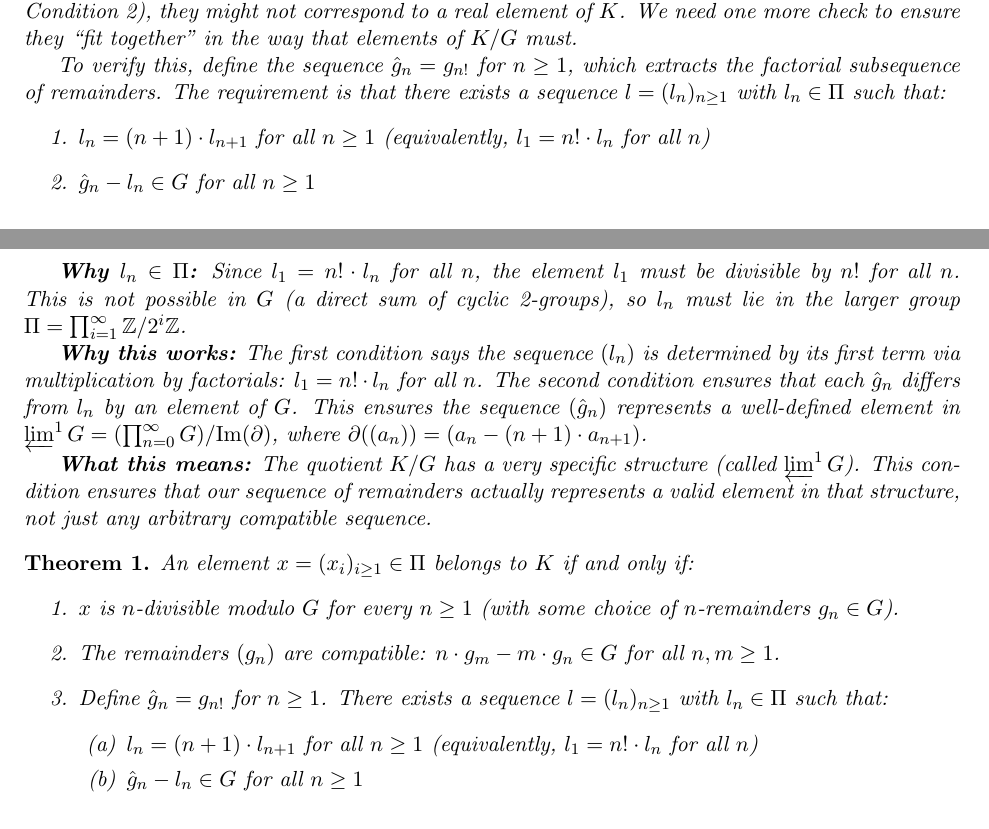
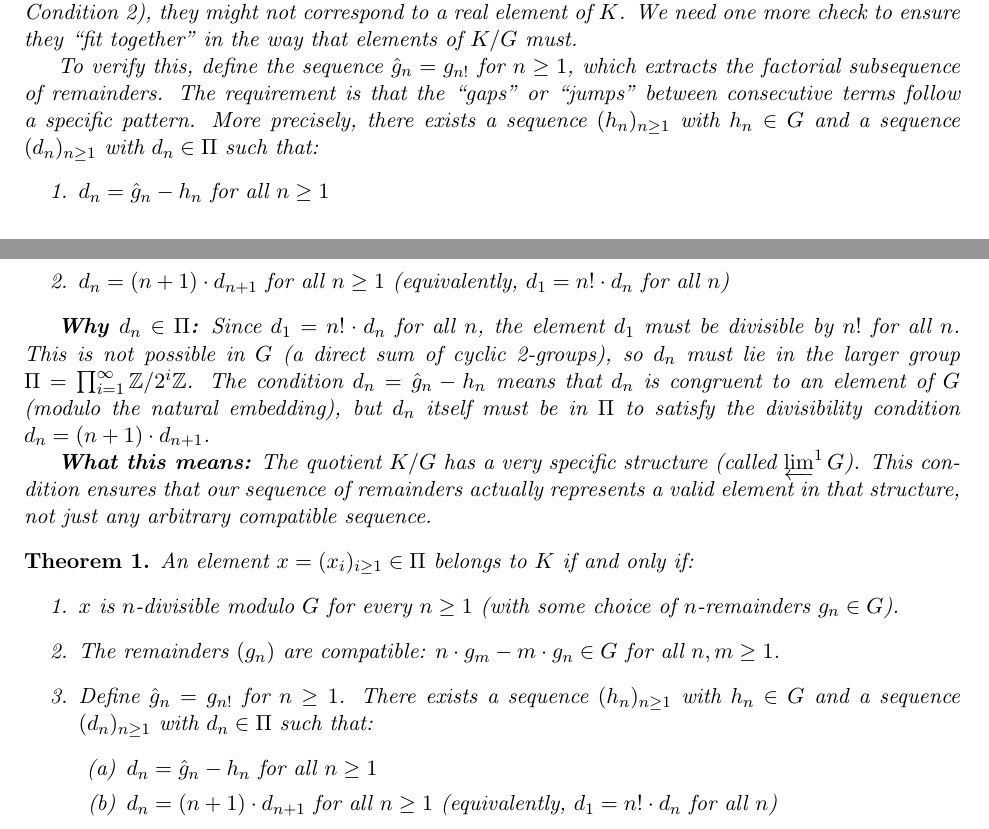
Before and after one commit to gregconner/cotorsionhull, a LaTeX document (short_cotorsion_hull_construction_v0.2.5.tex): two parts of pages 1 and 2 of 2, joined at a grey line, cut so that both start at the same text. Compiled offline with pdfLaTeX.

Commit message:
Restore version 0.2.5 to use h_n notation with corrected mathematical formulation

```diff
--- a/short_cotorsion_hull_construction_v0.2.5.tex
+++ b/short_cotorsion_hull_construction_v0.2.5.tex
@@ -70,23 +70,21 @@ to a real element of $K$. We need one more check to ensure they ``fit together''
 in the way that elements of $K/G$ must.
 
 To verify this, define the sequence $\hat{g}_n = g_{n!}$ for $n \geq 1$, which extracts
-the factorial subsequence of remainders. The requirement is that there exists
-a sequence $l = (l_n)_{n \geq 1}$ with $l_n \in \Pi$ such that:
+the factorial subsequence of remainders. The requirement is that the ``gaps'' or
+``jumps'' between consecutive terms follow a specific pattern. More precisely,
+there exists a sequence $(h_n)_{n \geq 1}$ with $h_n \in G$ and a sequence $(d_n)_{n \geq 1}$
+with $d_n \in \Pi$ such that:
 \begin{enumerate}
-\item $l_n = (n+1) \cdot l_{n+1}$ for all $n \geq 1$ (equivalently, $l_1 = n! \cdot l_n$ for all $n$)
-\item $\hat{g}_n - l_n \in G$ for all $n \geq 1$
+\item $d_n = \hat{g}_n - h_n$ for all $n \geq 1$
+\item $d_n = (n+1) \cdot d_{n+1}$ for all $n \geq 1$ (equivalently, $d_1 = n! \cdot d_n$ for all $n$)
 \end{enumerate}
 
-\textbf{Why $l_n \in \Pi$:} Since $l_1 = n! \cdot l_n$ for all $n$, the element $l_1$
+\textbf{Why $d_n \in \Pi$:} Since $d_1 = n! \cdot d_n$ for all $n$, the element $d_1$
 must be divisible by $n!$ for all $n$. This is not possible in $G$ (a direct sum
-of cyclic 2-groups), so $l_n$ must lie in the larger group $\Pi = \prod_{i=1}^{\infty} \Z/2^i\Z$.
-
-\textbf{Why this works:} The first condition says the sequence $(l_n)$ is determined
-by its first term via multiplication by factorials: $l_1 = n! \cdot l_n$ for all $n$.
-The second condition ensures that each $\hat{g}_n$ differs from $l_n$ by an element
-of $G$. This ensures the sequence $(\hat{g}_n)$ represents a well-defined element
-in $\limone G = (\prod_{n=0}^{\infty} G) / \mathrm{Im}(\partial)$, where
-$\partial((a_n)) = (a_n - (n+1) \cdot a_{n+1})$.
+of cyclic 2-groups), so $d_n$ must lie in the larger group $\Pi = \prod_{i=1}^{\infty} \Z/2^i\Z$.
+The condition $d_n = \hat{g}_n - h_n$ means that $d_n$ is congruent to an element of $G$
+(modulo the natural embedding), but $d_n$ itself must be in $\Pi$ to satisfy the
+divisibility condition $d_n = (n+1) \cdot d_{n+1}$.
 
 \textbf{What this means:} The quotient $K/G$ has a very specific structure (called
 $\limone G$). This condition ensures that our sequence of remainders actually
@@ -102,10 +100,11 @@ An element $x = (x_i)_{i \geq 1} \in \Pi$ belongs to $K$ if and only if:
 \item The remainders $(g_n)$ are compatible: $n \cdot g_m - m \cdot g_n \in G$
       for all $n, m \geq 1$.
 \item Define $\hat{g}_n = g_{n!}$ for $n \geq 1$. There exists a sequence
-      $l = (l_n)_{n \geq 1}$ with $l_n \in \Pi$ such that:
+      $(h_n)_{n \geq 1}$ with $h_n \in G$ and a sequence $(d_n)_{n \geq 1}$ with $d_n \in \Pi$
+      such that:
       \begin{enumerate}
-      \item $l_n = (n+1) \cdot l_{n+1}$ for all $n \geq 1$ (equivalently, $l_1 = n! \cdot l_n$ for all $n$)
-      \item $\hat{g}_n - l_n \in G$ for all $n \geq 1$
+      \item $d_n = \hat{g}_n - h_n$ for all $n \geq 1$
+      \item $d_n = (n+1) \cdot d_{n+1}$ for all $n \geq 1$ (equivalently, $d_1 = n! \cdot d_n$ for all $n$)
       \end{enumerate}
 
       This ensures the sequence $(\hat{g}_n)$ represents a well-defined element in
```
Also changed, not shown: short_cotorsion_hull_construction_v0.2.5.pdf.
